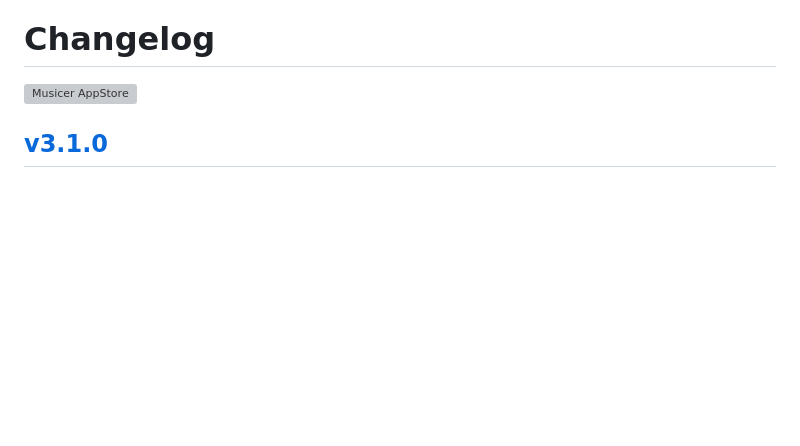
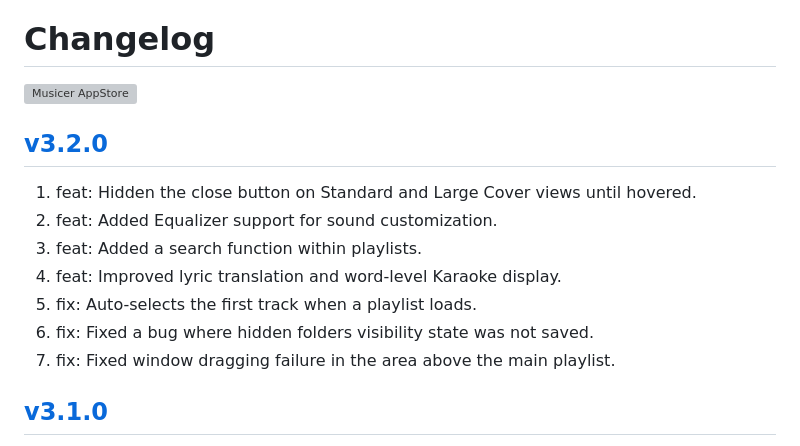
Before and after one commit to jaywcjlove/musicer, a Markdown page: CHANGELOG.md, the part around the change. GitHub-like rendering; blank space fills up the shorter version; grey boxes are pictures that could not be loaded.

Commit message:
released v3.2.0

```diff
--- a/CHANGELOG.md
+++ b/CHANGELOG.md
@@ -9,6 +9,16 @@ Changelog
 <a target="_blank" href="https://jaywcjlove.github.io/maslink/?id=6745227444" title="Musicer for macOS">
 <img alt="Musicer AppStore" src="https://jaywcjlove.github.io/sb/download/macos.svg" height="51">
 </a>
+
+## [v3.2.0](https://github.com/jaywcjlove/musicer/releases/tag/v3.2.0)
+
+1. feat: Hidden the close button on Standard and Large Cover views until hovered.
+2. feat: Added Equalizer support for sound customization.
+3. feat: Added a search function within playlists.
+4. feat: Improved lyric translation and word-level Karaoke display.
+5. fix: Auto-selects the first track when a playlist loads.
+6. fix: Fixed a bug where hidden folders visibility state was not saved.
+7. fix: Fixed window dragging failure in the area above the main playlist.
 
 ## [v3.1.0](https://github.com/jaywcjlove/musicer/releases/tag/v3.1.0)
 
```
Also changed, not shown: CHANGELOG.zh.md (+10 -0 lines).
